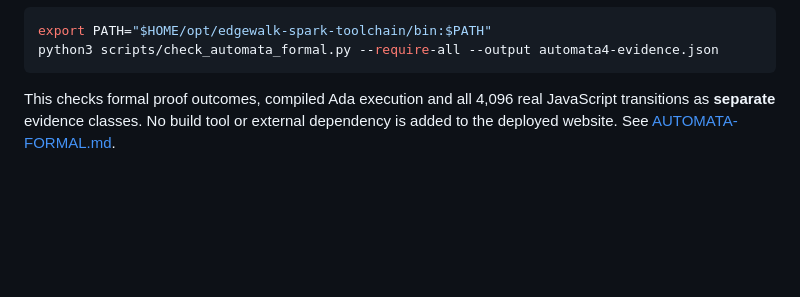
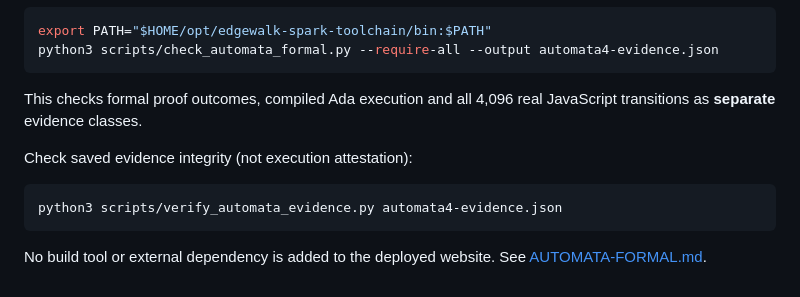
Before and after one commit to QSOLKCB/INDEPENDENCE, a Markdown page: README.md, the part around the change. GitHub-like rendering; blank space fills up the shorter version.

Commit message:
docs: add strict offline v0.9 proof evidence verifier and trust boundaries

````diff
--- a/README.md
+++ b/README.md
@@ -267,4 +267,11 @@ export PATH="$HOME/opt/edgewalk-spark-toolchain/bin:$PATH"
 python3 scripts/check_automata_formal.py --require-all --output automata4-evidence.json
 ```
 
-This checks formal proof outcomes, compiled Ada execution and all 4,096 real JavaScript transitions as **separate** evidence classes. No build tool or external dependency is added to the deployed website. See [AUTOMATA-FORMAL.md](docs/AUTOMATA-FORMAL.md).
+This checks formal proof outcomes, compiled Ada execution and all 4,096 real JavaScript transitions as **separate** evidence classes.
+
+Check saved evidence integrity (not execution attestation):
+
+```bash
+python3 scripts/verify_automata_evidence.py automata4-evidence.json
+```
+ No build tool or external dependency is added to the deployed website. See [AUTOMATA-FORMAL.md](docs/AUTOMATA-FORMAL.md).
````
